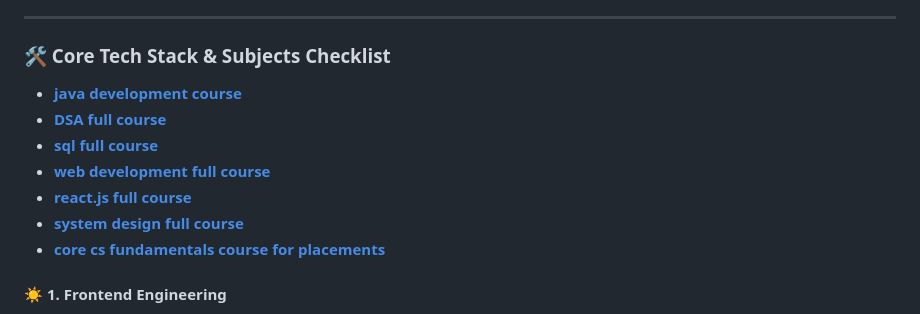
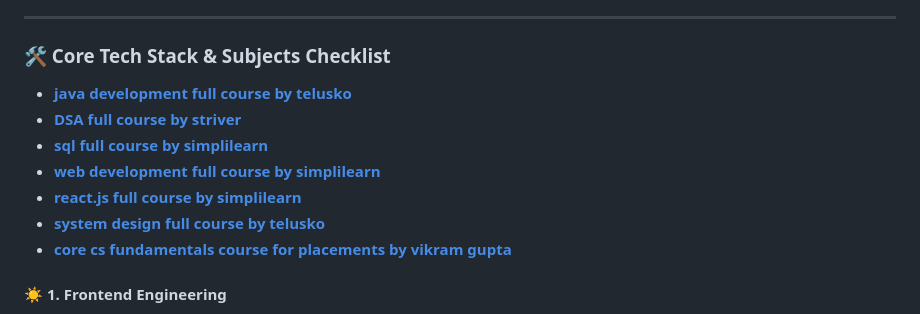
Before and after one commit to saisrigandla/JFS26, a Markdown page: README.md, the part around the change. GitHub-like rendering.

Commit message:
Revise course links in README
Updated course links in the Core Tech Stack & Subjects Checklist section with new sources.

```diff
--- a/README.md
+++ b/README.md
@@ -31,13 +31,13 @@ To successfully transition from **Loops** to a **₹15 LPA Architecture** in 60
 ---
 
 ### 🛠️ Core Tech Stack & Subjects Checklist
-- **[java development course](https://www.youtube.com/watch?v=q6z_UCBM5Ek&t=23s&pp=0gcJCTcMAYcqIYzv)**
-- **[DSA full course](https://www.youtube.com/watch?v=0bHoB32fuj0&list=PLgUwDviBIf0oF6QL8m22w1hIDC1vJ_BHz)**
-- **[sql full course](https://www.youtube.com/playlist?list=PLEiEAq2VkUUKL3yPbn8yWnatjUg0P0I-Z)**
-- **[web development full course](https://www.youtube.com/watch?v=6_noRYk9Nho)**
-- **[react.js full course](https://www.youtube.com/playlist?list=PLEiEAq2VkUUKMie-cEUnkHRxiFKDZJGqO)**
-- **[system design full course](https://www.youtube.com/watch?v=Vnm-ycSfJx4&pp=ygUNc3lzdGVtIGRlc2lnbg%3D%3D)**
-- **[core cs fundamentals course for placements](https://youtu.be/0u66_vNiRlo?list=PLJ6MjbqM0w30AO9nW38IsY-LWmiVE_1JN)**
+- **[java development full course by telusko](https://www.youtube.com/watch?v=q6z_UCBM5Ek&t=23s&pp=0gcJCTcMAYcqIYzv)**
+- **[DSA full course by striver](https://www.youtube.com/watch?v=0bHoB32fuj0&list=PLgUwDviBIf0oF6QL8m22w1hIDC1vJ_BHz)**
+- **[sql full course by simplilearn](https://www.youtube.com/playlist?list=PLEiEAq2VkUUKL3yPbn8yWnatjUg0P0I-Z)**
+- **[web development full course by simplilearn](https://www.youtube.com/watch?v=6_noRYk9Nho)**
+- **[react.js full course by simplilearn](https://www.youtube.com/playlist?list=PLEiEAq2VkUUKMie-cEUnkHRxiFKDZJGqO)**
+- **[system design full course by telusko](https://www.youtube.com/watch?v=Vnm-ycSfJx4&pp=ygUNc3lzdGVtIGRlc2lnbg%3D%3D)**
+- **[core cs fundamentals course for placements by vikram gupta](https://youtu.be/0u66_vNiRlo?list=PLJ6MjbqM0w30AO9nW38IsY-LWmiVE_1JN)**
 
 
 
```
